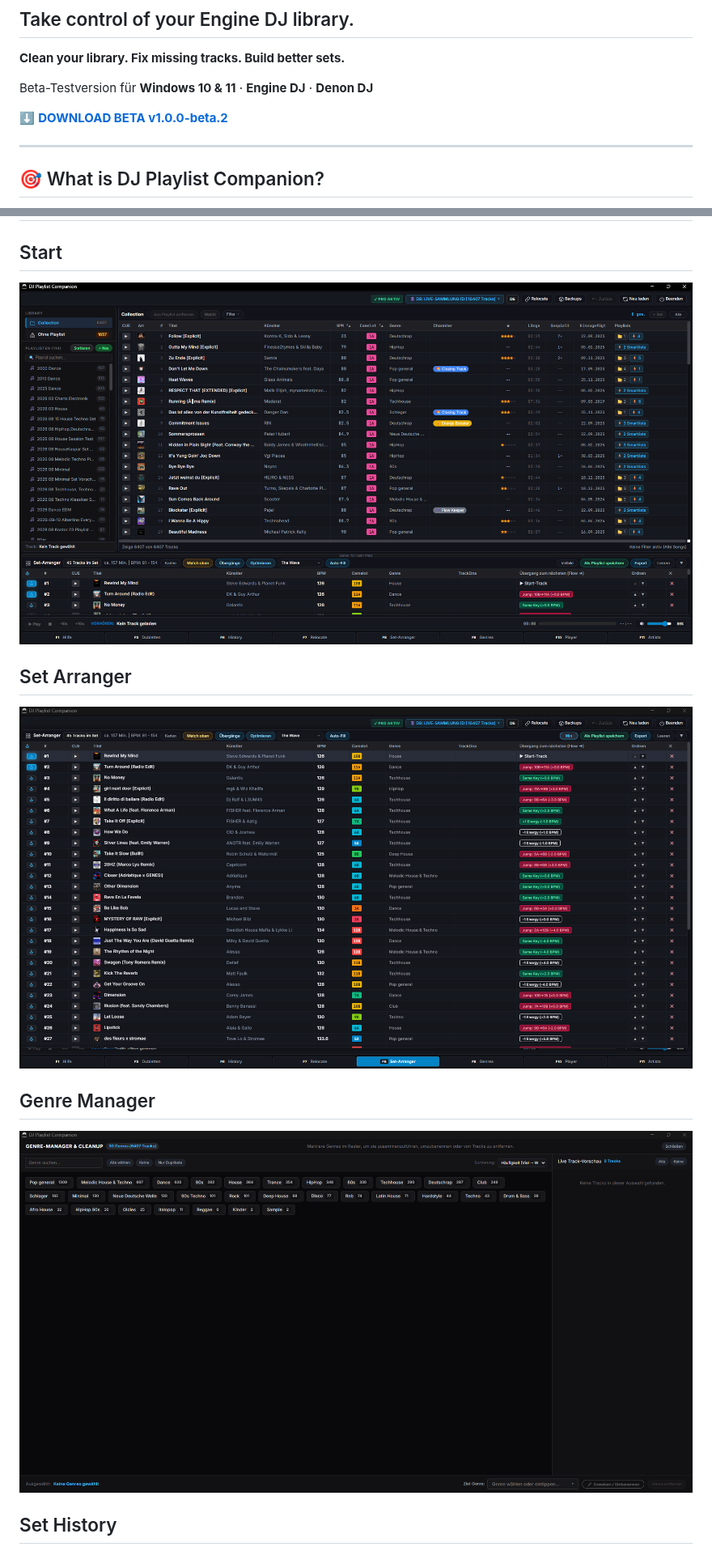
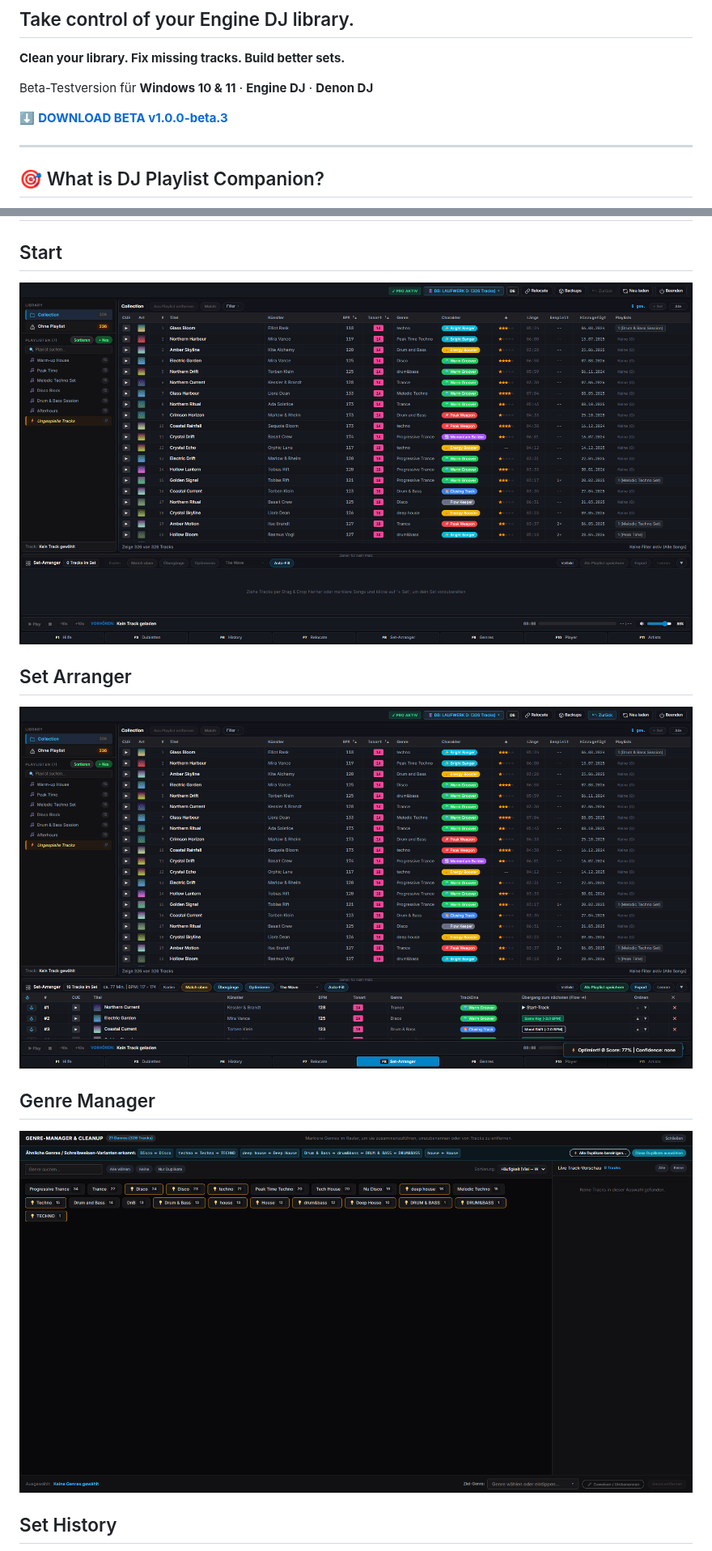
Before and after one commit to tintronik/DJ-Playlist-Companion-Beta, a Markdown page: README.md, 2 parts joined by grey strips. Shown at 81% size. Drawn GitHub-style; pictures changed too: assets/screenshots/01-start.png, assets/screenshots/02-set-arranger.png, assets/screenshots/03-genre-manager.png.

Commit message:
release: v1.0.0-beta.3 vorbereitet (Tonart-Spalte, neue Screenshots, neue Pruefsumme)

```diff
--- a/README.md
+++ b/README.md
@@ -10,7 +10,7 @@
 
 Beta-Testversion für **Windows 10 & 11** · **Engine DJ** · **Denon DJ**
 
-[⬇️ **DOWNLOAD BETA v1.0.0-beta.2**](https://github.com/tintronik/DJ-Playlist-Companion-Beta/releases/download/v1.0.0-beta.2/DJ_Playlist_Companion_Demo_Setup.exe)
+[⬇️ **DOWNLOAD BETA v1.0.0-beta.3**](https://github.com/tintronik/DJ-Playlist-Companion-Beta/releases/download/v1.0.0-beta.3/DJ_Playlist_Companion_Demo_Setup.exe)
 
 ---
 
```
Also changed, not shown: other parts of README.md (+3 -3 lines), BETA_TESTANLEITUNG.md (+1 -1 lines), CHANGELOG.md (+5 -3 lines), release/RELEASE_NOTES_v1.0.0-beta.3.md (added, +94 -0 lines), assets/screenshots/04-set-history.png, assets/screenshots/05-track-relocator.png, assets/screenshots/06-cue-player.png, 2 other files.
